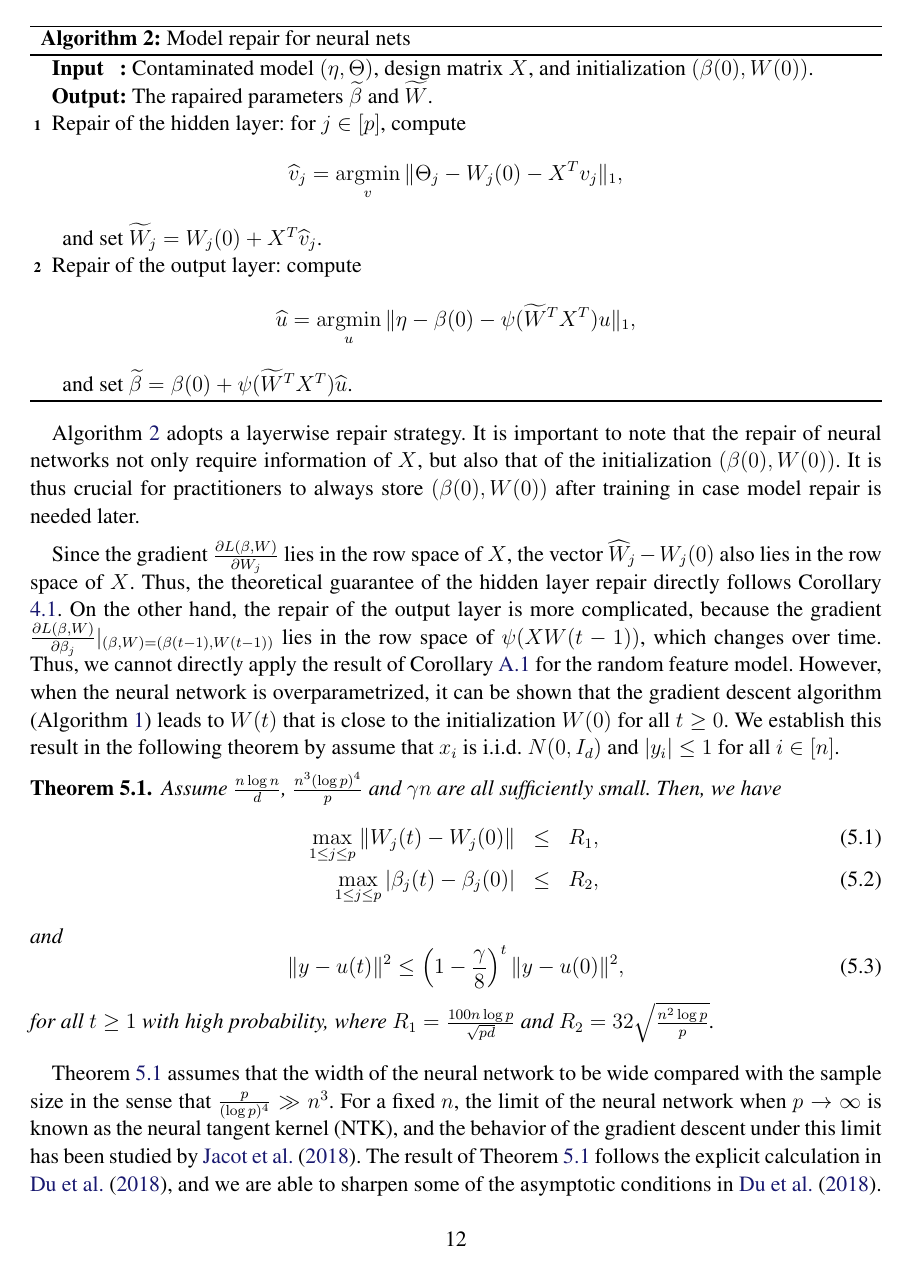
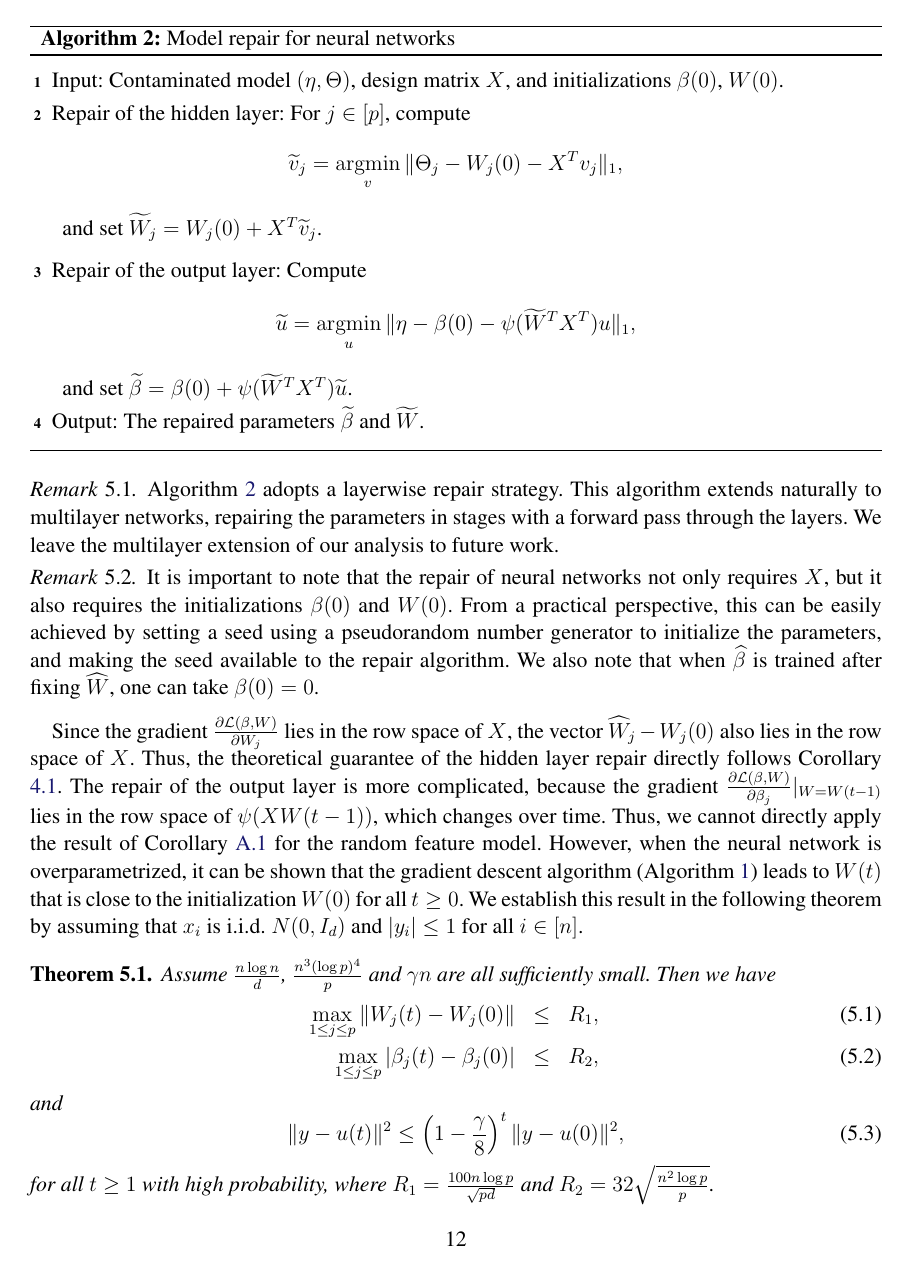
Before and after one commit to jdlafferty/repair, a LaTeX document (paper/repair.tex, which reads paper/neural.tex): page 12 of 60 before the commit and page 12 of 61 after it. Compiled offline with pdfLaTeX.

Commit message:
made light pass over nn section

```diff
--- a/paper/neural.tex
+++ b/paper/neural.tex
@@ -38,22 +48,38 @@ Now consider the contaminated model $\eta=\wh{\beta}+z$ and $\Theta_j=\wh{W}_j+Z
+\vskip10pt
 \begin{algorithm}[H]
 \DontPrintSemicolon
-\SetKwInOut{Input}{Input}\SetKwInOut{Output}{Output}
-\Input{Contaminated model $(\eta,\Theta)$, design matrix $X$, and initialization $(\beta(0),W(0))$.}
-\Output{The rapaired parameters $\wt{\beta}$ and $\wt{W}$.}
-\nl Repair of the hidden layer: for $j\in[p]$, compute
-$$\wh{v}_j=\argmin_v\|\Theta_j-W_j(0)-X^Tv_j\|_1,$$
-and set $\wt{W}_j=W_j(0)+X^T\wh{v}_j$. \\
-\nl Repair of the output layer: compute
-$$\wh{u}=\argmin_u\|\eta-\beta(0)-\psi(\wt{W}^TX^T)u\|_1,$$
-and set $\wt{\beta}=\beta(0)+\psi(\wt{W}^TX^T)\wh{u}$.
- \caption{Model repair for neural nets}\label{alg:MR}
+\vskip5pt
+\nl Input: Contaminated model $(\eta,\Theta)$, design matrix $X$, and initializations $\beta(0)$, $W(0)$. \\[3pt]
+\nl Repair of the hidden layer: For $j\in[p]$, compute
+$$\wt{v}_j=\argmin_v\|\Theta_j-W_j(0)-X^Tv_j\|_1,$$
+and set $\wt{W}_j=W_j(0)+X^T\wt{v}_j$. \\[8pt]
+\nl Repair of the output layer: Compute
+$$\wt{u}=\argmin_u\|\eta-\beta(0)-\psi(\wt{W}^TX^T)u\|_1,$$
+and set $\wt{\beta}=\beta(0)+\psi(\wt{W}^TX^T)\wt{u}$. \\[3pt]
+\nl Output: The repaired parameters $\wt{\beta}$ and $\wt{W}$. \\[5pt]
+\caption{Model repair for neural networks}\label{alg:MR}
 \end{algorithm}
-Algorithm \ref{alg:MR} adopts a layerwise repair strategy. It is important to note that the repair of neural networks not only require information of $X$, but also that of the initialization $(\beta(0),W(0))$. It is thus crucial for practitioners to always store $(\beta(0),W(0))$ after training in case model repair is needed later.
+\vskip10pt
 
-Since the gradient $\frac{\partial L(\beta,W)}{\partial W_j}$ lies in the row space of $X$, the vector $\wh{W}_j-W_j(0)$ also lies in the row space of $X$. Thus, the theoretical guarantee of the hidden layer repair directly follows Corollary \ref{cor:repair-linear}. On the other hand, the repair of the output layer is more complicated, because the gradient $\frac{\partial L(\beta,W)}{\partial \beta_j}|_{(\beta,W)=(\beta(t-1),W(t-1))}$ lies in the row space of $\psi(XW(t-1))$, which changes over time. Thus, we cannot directly apply the result of Corollary \ref{cor:repair-rf} for the random feature model. However, when the neural network is overparametrized, it can be shown that the gradient descent algorithm (Algorithm \ref{alg:GD}) leads to $W(t)$ that is close to the initialization $W(0)$ for all $t\geq 0$. We establish this result in the following theorem by assume that $x_i$ is i.i.d. $N(0,I_d)$ and $|y_i|\leq 1$ for all $i\in[n]$.
+\begin{remark}
+Algorithm \ref{alg:MR} adopts a layerwise repair strategy. This algorithm extends naturally to multilayer networks, repairing the parameters in stages with a forward pass through the layers. We leave the multilayer extension of our analysis to future work.
+\end{remark}
+
+\begin{remark}
+It is important to note that the repair of neural networks not only requires $X$, but it also
+requires the initializations $\beta(0)$ and $W(0)$. From a practical
+perspective, this can be easily achieved by setting a seed using a pseudorandom number generator to initialize the
+parameters, and making the seed available to the repair algorithm. We also note that when $\hat\beta$ is
+trained after fixing $\hat W$, one can take $\beta(0)=0$.
+\end{remark}
+
+Since the gradient $\frac{\partial \L(\beta,W)}{\partial W_j}$ lies in the row space of $X$, the vector $\wh{W}_j-W_j(0)$ also lies in the row space of $X$. Thus, the theoretical guarantee of the hidden layer repair directly follows
+Corollary \ref{cor:repair-linear}.
+The repair of the output layer is more complicated, because the gradient $\frac{\partial \L(\beta,W)}{\partial \beta_j}|_{W=W(t-1)}$ lies in the row space of $\psi(XW(t-1))$, which changes over time. Thus, we cannot directly apply the result of Corollary \ref{cor:repair-rf} for the random feature model. However, when the neural network is overparametrized, it can be shown that the gradient descent algorithm (Algorithm \ref{alg:GD}) leads to $W(t)$ that is close to the initialization $W(0)$ for all $t\geq 0$. We establish this result in the following theorem by assuming that $x_i$ is i.i.d. $N(0,I_d)$ and $|y_i|\leq 1$ for all $i\in[n]$.
+\vskip10pt
 
 \begin{thm}\label{thm:nn-grad-relu}
-Assume $\frac{n\log n}{d}$, $\frac{n^3(\log p)^4}{p}$ and $\gamma n$ are all sufficiently small. Then, we have
+Assume $\frac{n\log n}{d}$, $\frac{n^3(\log p)^4}{p}$ and $\gamma n$ are all sufficiently small. Then we have
 \begin{eqnarray}
 \label{eq:iter-parameter-relu} \max_{1\leq j\leq p}\|W_j(t)-W_j(0)\| &\leq& R_1, \\
 \label{eq:iter-parameter-beta-relu} \max_{1\leq j\leq p}|\beta_j(t)-\beta_j(0)| &\leq& R_2,
@@ -65,4 +91,3 @@ and
 for all $t\geq 1$ with high probability, where $R_1=\frac{100n\log p}{\sqrt{pd}}$ and $R_2=32\sqrt{\frac{n^2\log p}{p}}$.
 \end{thm}
 
-Theorem \ref{thm:nn-grad-relu} assumes that the width of the neural network to be wide compared with the sample size in the sense that $\frac{p}{(\log p)^4}\gg n^3$. For a fixed $n$, the limit of the neural network when $p\rightarrow\infty$ is known as the neural tangent kernel (NTK), and the behavior of the gradient descent under this limit has been studied by \cite{jacot2018neural}. The result of Theorem \ref{thm:nn-grad-relu} follows the explicit calculation in \cite{du2018gradient}, and we are able to sharpen some of the asymptotic conditions in \cite{du2018gradient}.
```
Also changed, not shown: paper/experiments.tex (+2 -2 lines), paper/neural.tex (71 more changed lines).
